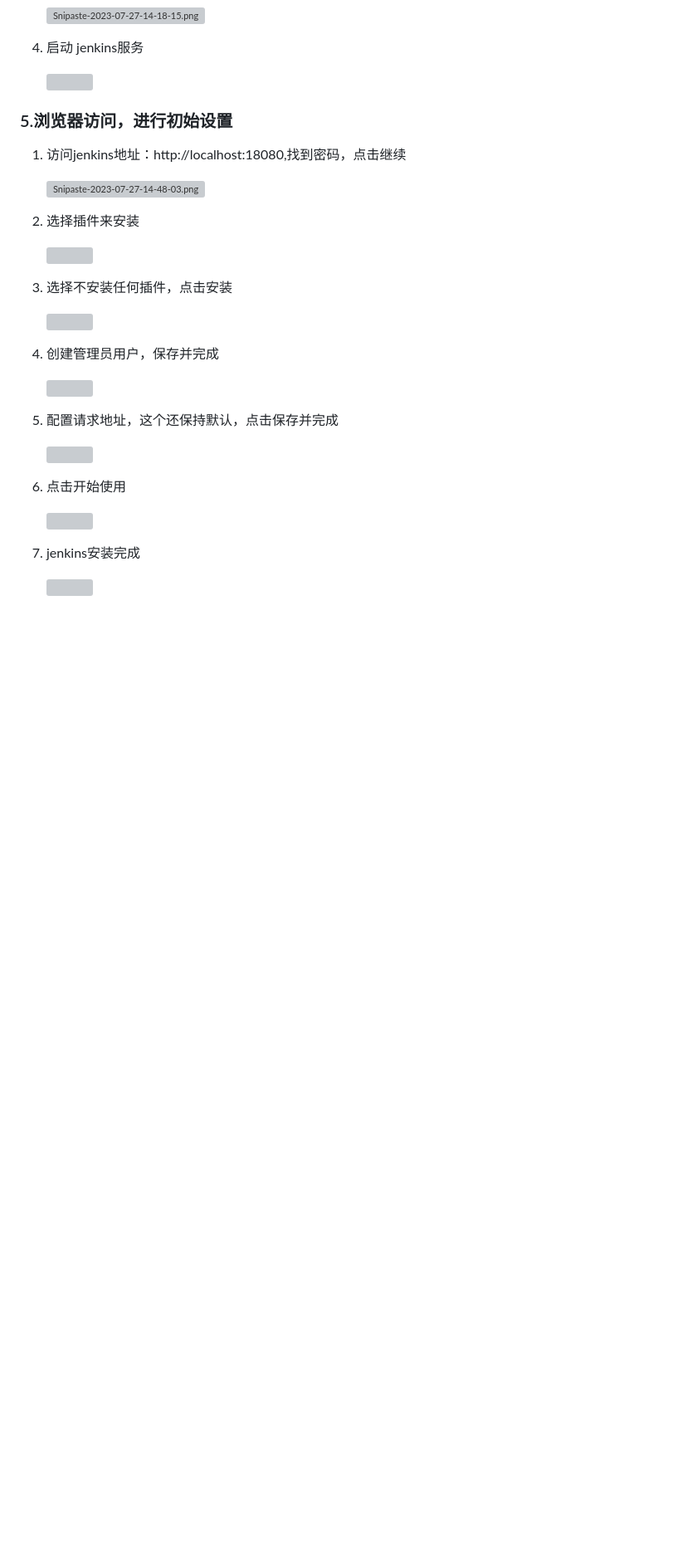
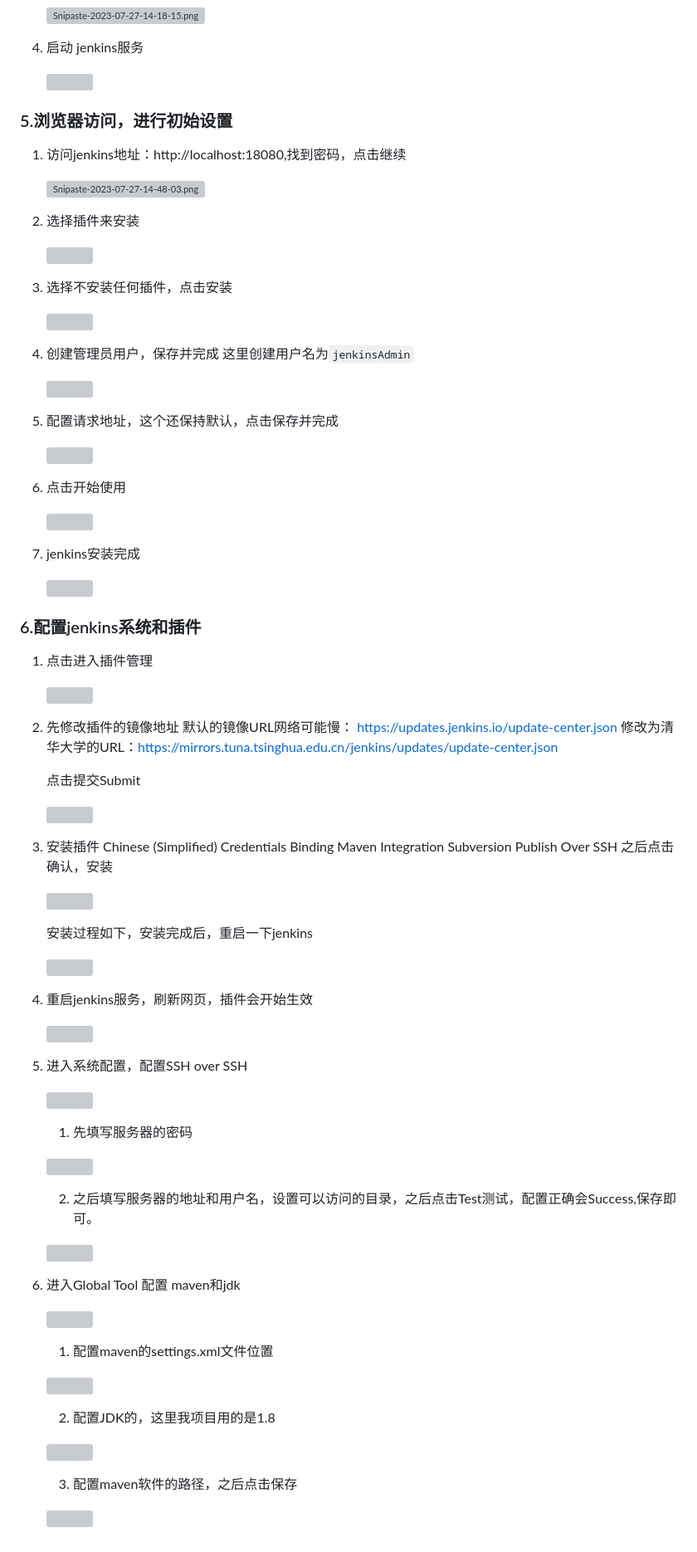
Before and after one commit to MyStudyPython/study_django_backend, a Markdown page: doc/16.接入swagger.md, the part around the change. Shown: that part at 83% size. GitHub-like rendering; blank space fills up the shorter version; grey boxes are pictures that could not be loaded.

Commit message:
🎉 配置jenkins系统和插件

```diff
--- a/doc/16.接入swagger.md
+++ b/doc/16.接入swagger.md
@@ -173,6 +173,7 @@ http://127.0.0.1:8000/swagger
    ![](https://img-blog.csdnimg.cn/e0b3691dbff14d0e9e069890528e965e.png)
 
 4. 创建管理员用户，保存并完成
+   这里创建用户名为`jenkinsAdmin`
 
    ![](https://img-blog.csdnimg.cn/ae47cc73dd474c38bdf84592fa93fbf5.png)
 
@@ -187,3 +188,62 @@ http://127.0.0.1:8000/swagger
 7. jenkins安装完成
 
    ![](https://img-blog.csdnimg.cn/e5e42c44a76543ac9e53ad47c5b4b377.png)
+
+### 6.配置jenkins系统和插件
+1. 点击进入插件管理
+
+   ![](https://img-blog.csdnimg.cn/02ca423b6bdd4fa0a1854e214a7e1956.png)
+
+2. 先修改插件的镜像地址
+   默认的镜像URL网络可能慢： https://updates.jenkins.io/update-center.json
+   修改为清华大学的URL：https://mirrors.tuna.tsinghua.edu.cn/jenkins/updates/update-center.json
+
+   点击提交Submit
+
+   ![](https://img-blog.csdnimg.cn/d1a2b6cbdbd44736951d13472de4ab60.png)
+
+3. 安装插件
+   Chinese (Simplified)
+   Credentials Binding
+   Maven Integration
+   Subversion
+   Publish Over SSH
+   之后点击确认，安装
+
+   ![](https://img-blog.csdnimg.cn/89d176e775fd470282f3e6b44bcb9a68.png)
+
+   安装过程如下，安装完成后，重启一下jenkins
+
+   ![](https://img-blog.csdnimg.cn/fffcd5af489b4e9d9d437aa4b7664099.png)
+
+4. 重启jenkins服务，刷新网页，插件会开始生效
+
+   ![](https://img-blog.csdnimg.cn/5a5a297323204794950dab614d1bc681.png)
+
+5. 进入系统配置，配置SSH over SSH
+
+   ![](https://img-blog.csdnimg.cn/dbac03c3e6e3498d91dd5c4a7ec2ec72.png)
+
+   1) 先填写服务器的密码
+
+    ![](https://img-blog.csdnimg.cn/fcd6b0f66a534192be1d4d290230c1b4.png)
+
+   2) 之后填写服务器的地址和用户名，设置可以访问的目录，之后点击Test测试，配置正确会Success,保存即可。
+
+    ![](https://img-blog.csdnimg.cn/7f3a5fca973543deaa97158da021fe92.png)
+
+6. 进入Global Tool 配置 maven和jdk
+
+   ![](https://img-blog.csdnimg.cn/b94536d592524a9bb886b95160da93ae.png)
+
+   1) 配置maven的settings.xml文件位置
+
+    ![](https://img-blog.csdnimg.cn/669d77de625a4195951bcbbaa1a8ce3d.png)
+
+   2) 配置JDK的，这里我项目用的是1.8
+
+    ![](https://img-blog.csdnimg.cn/e644efa23ca840eb914aada918f50e66.png)
+
+   3) 配置maven软件的路径，之后点击保存
+
+    ![](https://img-blog.csdnimg.cn/6bdfadbe2f55445cbecf3edcb03b1e87.png)
```
